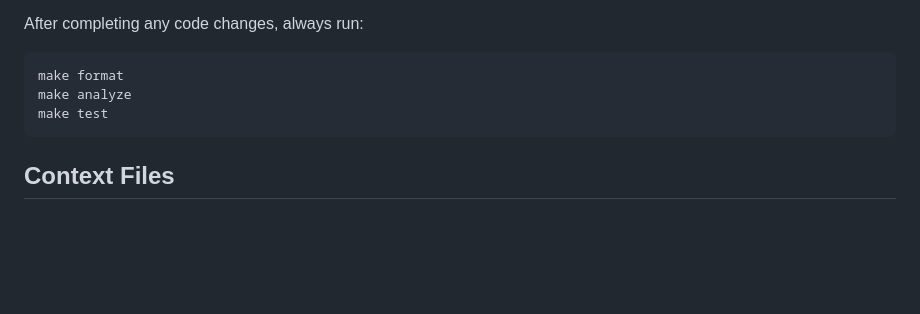
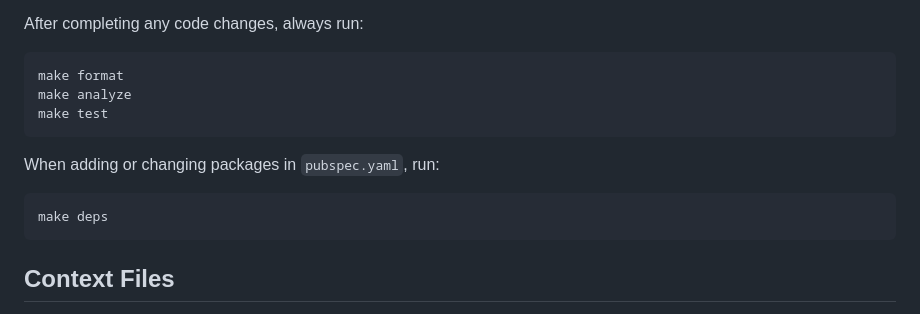
Before and after one commit to gcantieni/tune_catcher, a Markdown page: AGENTS.md, the part around the change. GitHub-like rendering; blank space fills up the shorter version.

````diff
--- a/AGENTS.md
+++ b/AGENTS.md
@@ -64,6 +64,12 @@ make analyze
 make test
 ```
 
+When adding or changing packages in `pubspec.yaml`, run:
+
+```
+make deps
+```
+
 ## Context Files
 
 - [.context/playbooks/](/.context/playbooks/) — Step-by-step guides for common development actions
````
